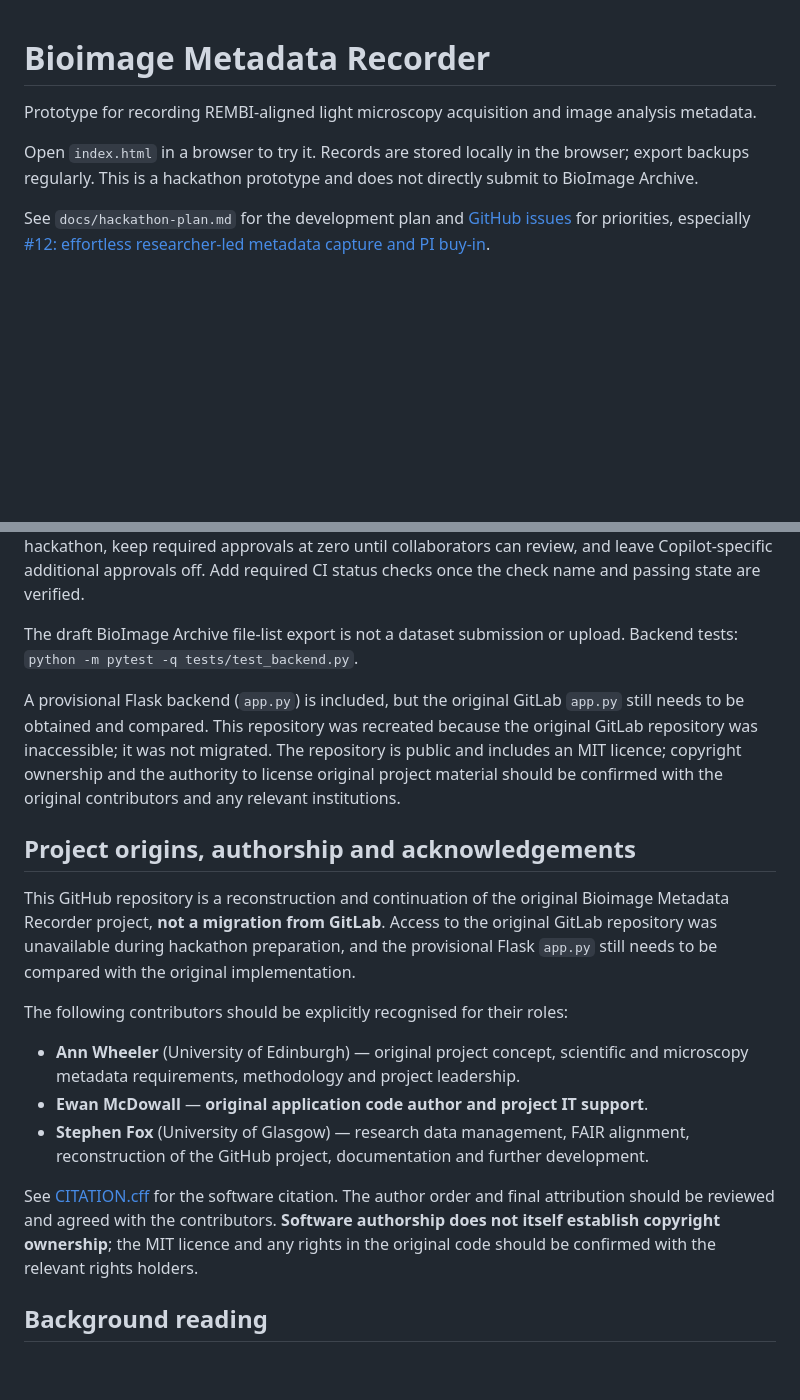
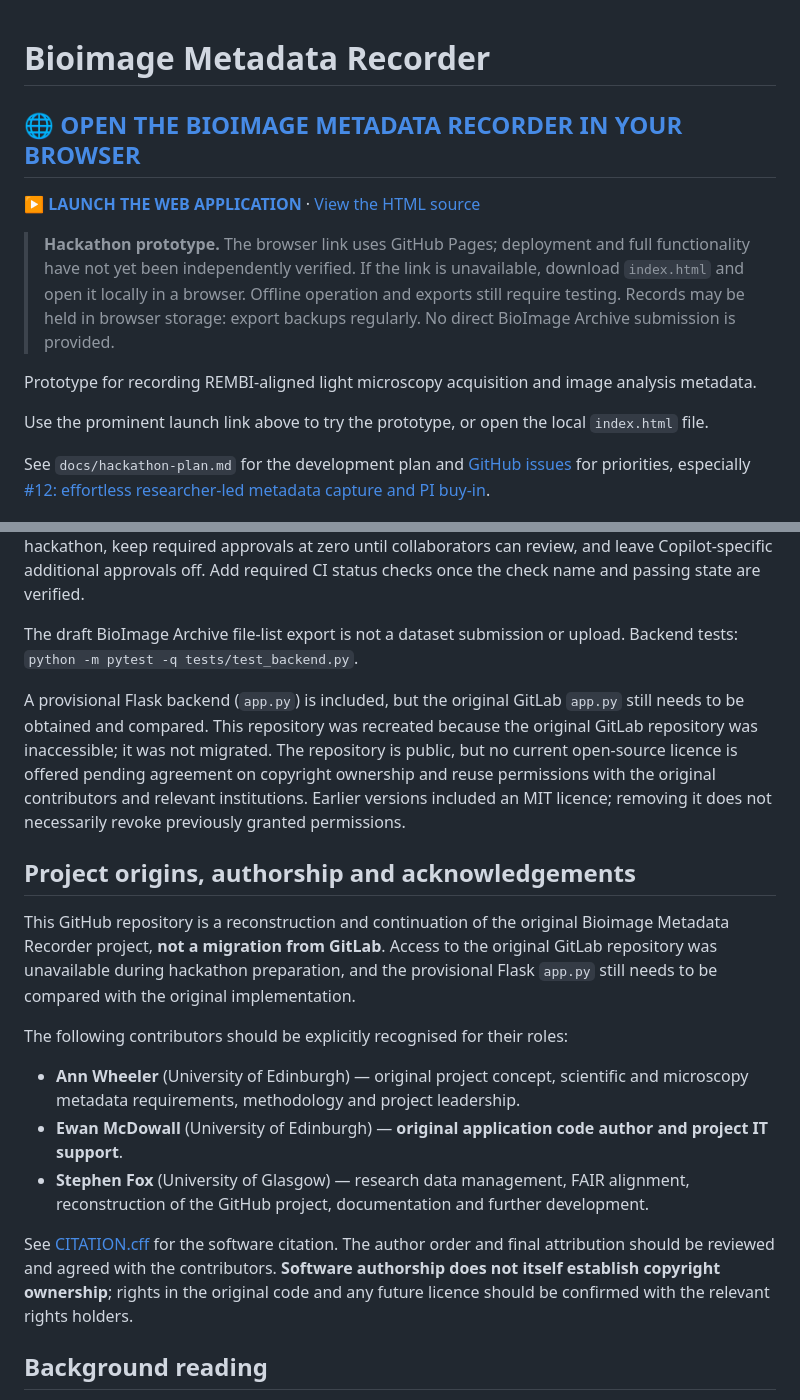
Before and after one commit to DataManagerMVLS/bioimage-metadata-recorder, a Markdown page: README.md, 2 parts joined by grey strips. Rendered like a GitHub page; blank space fills up the shorter version.

Commit message:
docs: feature browser launch prominently and credit Ewan's Edinburgh affiliation

```diff
--- a/README.md
+++ b/README.md
@@ -1,8 +1,15 @@
 # Bioimage Metadata Recorder
+
+## 🌐 [OPEN THE BIOIMAGE METADATA RECORDER IN YOUR BROWSER](https://datamanagermvls.github.io/bioimage-metadata-recorder/)
+
+**[▶ LAUNCH THE WEB APPLICATION](https://datamanagermvls.github.io/bioimage-metadata-recorder/)** · [View the HTML source](index.html)
+
+> **Hackathon prototype.** The browser link uses GitHub Pages; deployment and full functionality have not yet been independently verified. If the link is unavailable, download `index.html` and open it locally in a browser. Offline operation and exports still require testing. Records may be held in browser storage: export backups regularly. No direct BioImage Archive submission is provided.
+
 
 Prototype for recording REMBI-aligned light microscopy acquisition and image analysis metadata.
 
-Open `index.html` in a browser to try it. Records are stored locally in the browser; export backups regularly. This is a hackathon prototype and does not directly submit to BioImage Archive.
+Use the prominent launch link above to try the prototype, or open the local `index.html` file.
 
 See `docs/hackathon-plan.md` for the development plan and [GitHub issues](https://github.com/DataManagerMVLS/bioimage-metadata-recorder/issues) for priorities, especially [#12: effortless researcher-led metadata capture and PI buy-in](https://github.com/DataManagerMVLS/bioimage-metadata-recorder/issues/12).
 
@@ -12,7 +19,7 @@ The repository is public; anyone can browse it, while write access requires a co
 
 The draft BioImage Archive file-list export is not a dataset submission or upload. Backend tests: `python -m pytest -q tests/test_backend.py`.
 
-A provisional Flask backend (`app.py`) is included, but the original GitLab `app.py` still needs to be obtained and compared. This repository was recreated because the original GitLab repository was inaccessible; it was not migrated. The repository is public and includes an MIT licence; copyright ownership and the authority to license original project material should be confirmed with the original contributors and any relevant institutions.
+A provisional Flask backend (`app.py`) is included, but the original GitLab `app.py` still needs to be obtained and compared. This repository was recreated because the original GitLab repository was inaccessible; it was not migrated. The repository is public, but no current open-source licence is offered pending agreement on copyright ownership and reuse permissions with the original contributors and relevant institutions. Earlier versions included an MIT licence; removing it does not necessarily revoke previously granted permissions.
 
 ## Project origins, authorship and acknowledgements
 
@@ -21,10 +28,10 @@ This GitHub repository is a reconstruction and continuation of the original Bioi
 The following contributors should be explicitly recognised for their roles:
 
 - **Ann Wheeler** (University of Edinburgh) — original project concept, scientific and microscopy metadata requirements, methodology and project leadership.
-- **Ewan McDowall** — **original application code author and project IT support**.
+- **Ewan McDowall** (University of Edinburgh) — **original application code author and project IT support**.
 - **Stephen Fox** (University of Glasgow) — research data management, FAIR alignment, reconstruction of the GitHub project, documentation and further development.
 
-See [CITATION.cff](CITATION.cff) for the software citation. The author order and final attribution should be reviewed and agreed with the contributors. **Software authorship does not itself establish copyright ownership**; the MIT licence and any rights in the original code should be confirmed with the relevant rights holders.
+See [CITATION.cff](CITATION.cff) for the software citation. The author order and final attribution should be reviewed and agreed with the contributors. **Software authorship does not itself establish copyright ownership**; rights in the original code and any future licence should be confirmed with the relevant rights holders.
 
 ## Background reading
 
```
